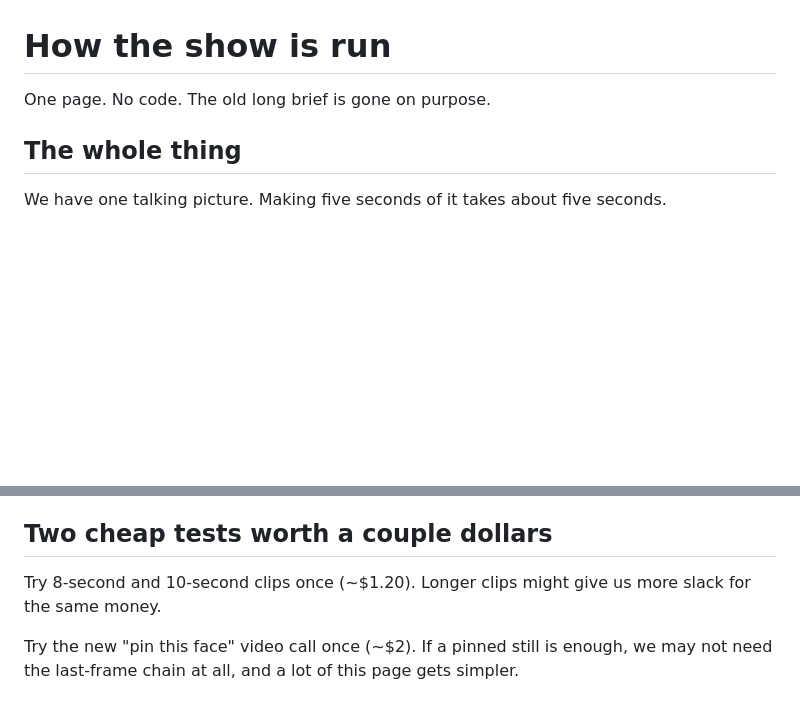
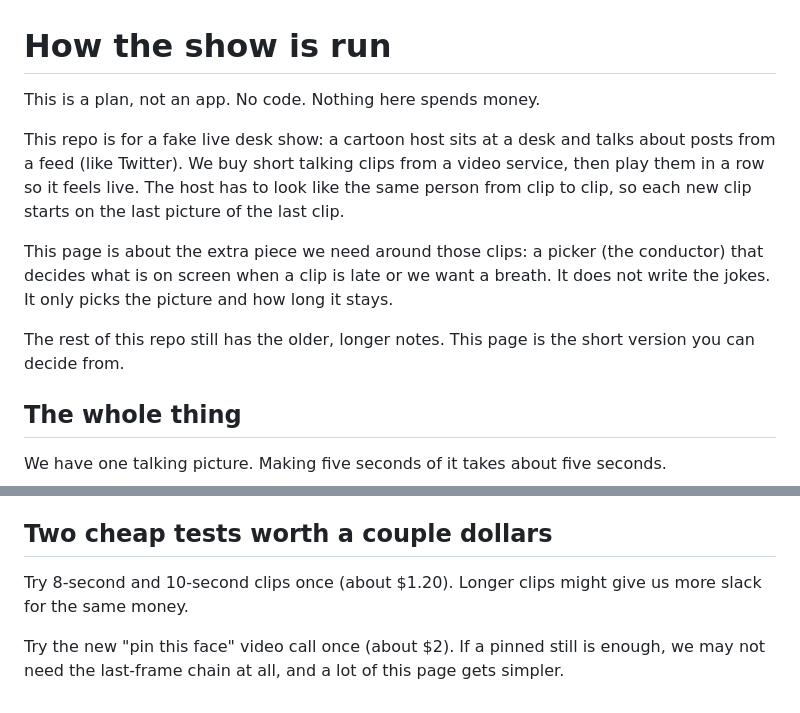
Before and after one commit to toastfacek/desk-show-live, a Markdown page: Desk Show — Conductor Layer Brief.md, 2 parts joined by grey strips. GitHub-like rendering; blank space fills up the shorter version.

Commit message:
Open the conductor brief for a reader with no context

```diff
--- a/Desk Show — Conductor Layer Brief.md
+++ b/Desk Show — Conductor Layer Brief.md
@@ -1,6 +1,12 @@
 # How the show is run
 
-One page. No code. The old long brief is gone on purpose.
+This is a plan, not an app. No code. Nothing here spends money.
+
+This repo is for a fake live desk show: a cartoon host sits at a desk and talks about posts from a feed (like Twitter). We buy short talking clips from a video service, then play them in a row so it feels live. The host has to look like the same person from clip to clip, so each new clip starts on the last picture of the last clip.
+
+This page is about the extra piece we need around those clips: a picker (the conductor) that decides what is on screen when a clip is late or we want a breath. It does not write the jokes. It only picks the picture and how long it stays.
+
+The rest of this repo still has the older, longer notes. This page is the short version you can decide from.
 
 ## The whole thing
 
@@ -77,6 +83,6 @@ First job is still the same: sixty seconds of one host that does not stall. The
 
 ## Two cheap tests worth a couple dollars
 
-Try 8-second and 10-second clips once (~$1.20). Longer clips might give us more slack for the same money.
+Try 8-second and 10-second clips once (about $1.20). Longer clips might give us more slack for the same money.
 
-Try the new "pin this face" video call once (~$2). If a pinned still is enough, we may not need the last-frame chain at all, and a lot of this page gets simpler.
+Try the new "pin this face" video call once (about $2). If a pinned still is enough, we may not need the last-frame chain at all, and a lot of this page gets simpler.
```
